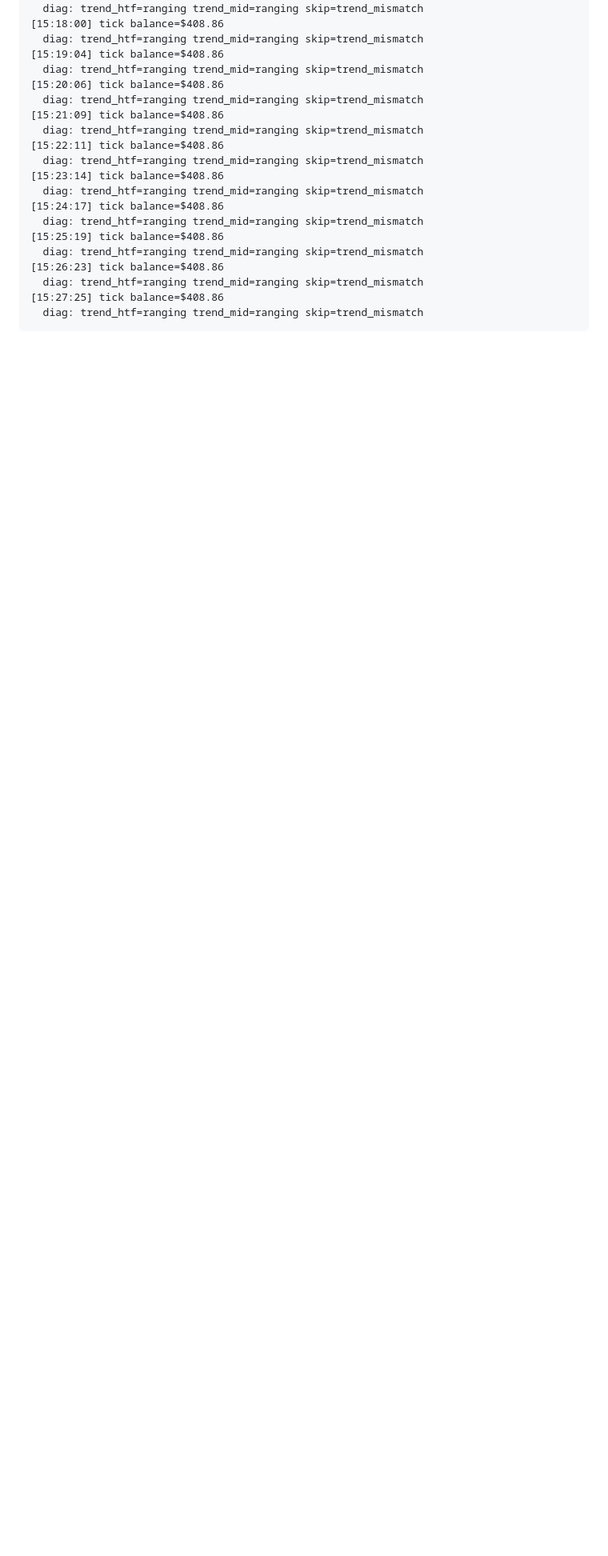
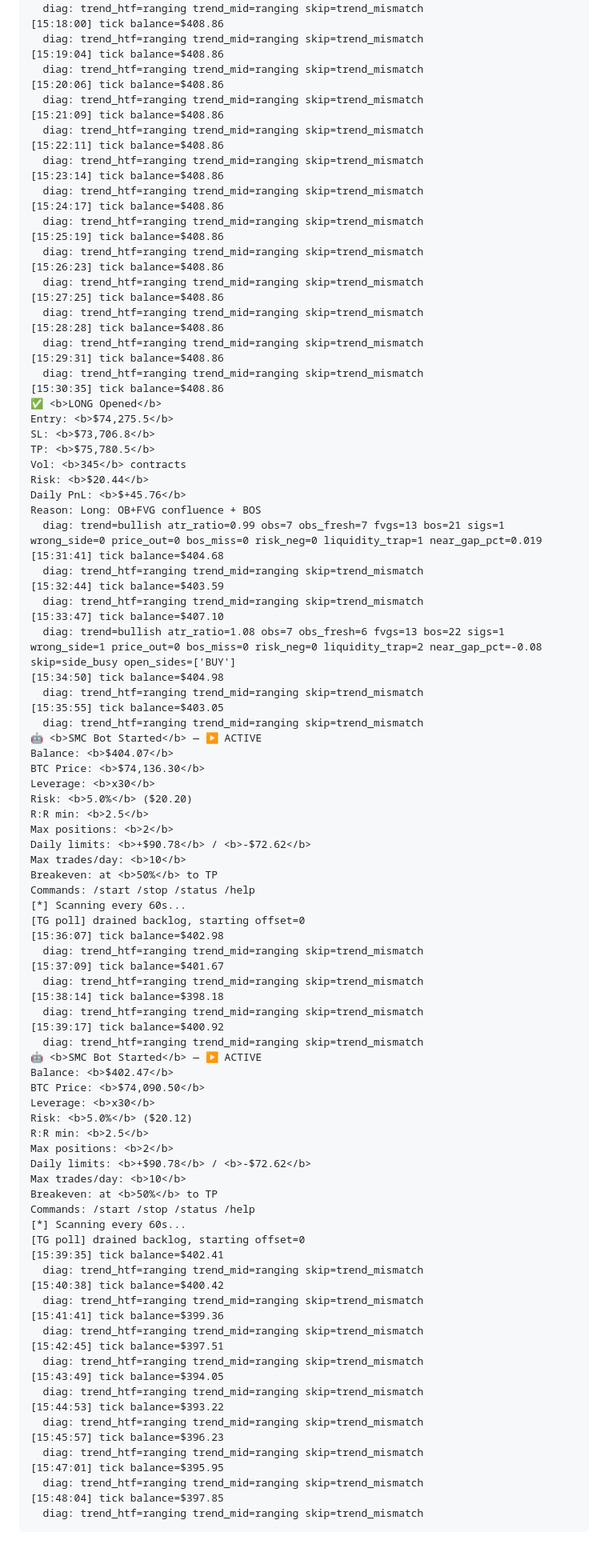
Before and after one commit to fatalatra/smc-bot, a Markdown page: reports/snapshot.md, the part around one of its changes. Shown at 80% size. Rendered like a GitHub page; blank space fills up the shorter version.

Commit message:
snapshot 2026-04-15_1348

````diff
--- a/reports/snapshot.md
+++ b/reports/snapshot.md
@@ -177,4 +101,80 @@ httpx.ConnectError: [SSL: TLSV1_ALERT_INTERNAL_ERROR] tlsv1 alert internal error
   diag: trend_htf=ranging trend_mid=ranging skip=trend_mismatch
 [15:27:25] tick balance=$408.86
   diag: trend_htf=ranging trend_mid=ranging skip=trend_mismatch
+[15:28:28] tick balance=$408.86
+  diag: trend_htf=ranging trend_mid=ranging skip=trend_mismatch
+[15:29:31] tick balance=$408.86
+  diag: trend_htf=ranging trend_mid=ranging skip=trend_mismatch
+[15:30:35] tick balance=$408.86
+✅ <b>LONG Opened</b>
+Entry: <b>$74,275.5</b>
+SL: <b>$73,706.8</b>
+TP: <b>$75,780.5</b>
+Vol: <b>345</b> contracts
+Risk: <b>$20.44</b>
+Daily PnL: <b>$+45.76</b>
+Reason: Long: OB+FVG confluence + BOS
+  diag: trend=bullish atr_ratio=0.99 obs=7 obs_fresh=7 fvgs=13 bos=21 sigs=1 wrong_side=0 price_out=0 bos_miss=0 risk_neg=0 liquidity_trap=1 near_gap_pct=0.019
+[15:31:41] tick balance=$404.68
+  diag: trend_htf=ranging trend_mid=ranging skip=trend_mismatch
+[15:32:44] tick balance=$403.59
+  diag: trend_htf=ranging trend_mid=ranging skip=trend_mismatch
+[15:33:47] tick balance=$407.10
+  diag: trend=bullish atr_ratio=1.08 obs=7 obs_fresh=6 fvgs=13 bos=22 sigs=1 wrong_side=1 price_out=0 bos_miss=0 risk_neg=0 liquidity_trap=2 near_gap_pct=-0.08 skip=side_busy open_sides=['BUY']
+[15:34:50] tick balance=$404.98
+  diag: trend_htf=ranging trend_mid=ranging skip=trend_mismatch
+[15:35:55] tick balance=$403.05
+  diag: trend_htf=ranging trend_mid=ranging skip=trend_mismatch
+🤖 <b>SMC Bot Started</b> — ▶️ ACTIVE
+Balance: <b>$404.07</b>
+BTC Price: <b>$74,136.30</b>
+Leverage: <b>x30</b>
+Risk: <b>5.0%</b> ($20.20)
+R:R min: <b>2.5</b>
+Max positions: <b>2</b>
+Daily limits: <b>+$90.78</b> / <b>-$72.62</b>
+Max trades/day: <b>10</b>
+Breakeven: at <b>50%</b> to TP
+Commands: /start /stop /status /help
+[*] Scanning every 60s...
+[TG poll] drained backlog, starting offset=0
+[15:36:07] tick balance=$402.98
+  diag: trend_htf=ranging trend_mid=ranging skip=trend_mismatch
+[15:37:09] tick balance=$401.67
+  diag: trend_htf=ranging trend_mid=ranging skip=trend_mismatch
+[15:38:14] tick balance=$398.18
+  diag: trend_htf=ranging trend_mid=ranging skip=trend_mismatch
+[15:39:17] tick balance=$400.92
+  diag: trend_htf=ranging trend_mid=ranging skip=trend_mismatch
+🤖 <b>SMC Bot Started</b> — ▶️ ACTIVE
+Balance: <b>$402.47</b>
+BTC Price: <b>$74,090.50</b>
+Leverage: <b>x30</b>
+Risk: <b>5.0%</b> ($20.12)
+R:R min: <b>2.5</b>
+Max positions: <b>2</b>
+Daily limits: <b>+$90.78</b> / <b>-$72.62</b>
+Max trades/day: <b>10</b>
+Breakeven: at <b>50%</b> to TP
+Commands: /start /stop /status /help
+[*] Scanning every 60s...
+[TG poll] drained backlog, starting offset=0
+[15:39:35] tick balance=$402.41
+  diag: trend_htf=ranging trend_mid=ranging skip=trend_mismatch
+[15:40:38] tick balance=$400.42
+  diag: trend_htf=ranging trend_mid=ranging skip=trend_mismatch
+[15:41:41] tick balance=$399.36
+  diag: trend_htf=ranging trend_mid=ranging skip=trend_mismatch
+[15:42:45] tick balance=$397.51
+  diag: trend_htf=ranging trend_mid=ranging skip=trend_mismatch
+[15:43:49] tick balance=$394.05
+  diag: trend_htf=ranging trend_mid=ranging skip=trend_mismatch
+[15:44:53] tick balance=$393.22
+  diag: trend_htf=ranging trend_mid=ranging skip=trend_mismatch
+[15:45:57] tick balance=$396.23
+  diag: trend_htf=ranging trend_mid=ranging skip=trend_mismatch
+[15:47:01] tick balance=$395.95
+  diag: trend_htf=ranging trend_mid=ranging skip=trend_mismatch
+[15:48:04] tick balance=$397.85
+  diag: trend_htf=ranging trend_mid=ranging skip=trend_mismatch
 ```
````
Also changed, not shown: other parts of reports/snapshot.md (+6 -82 lines).
